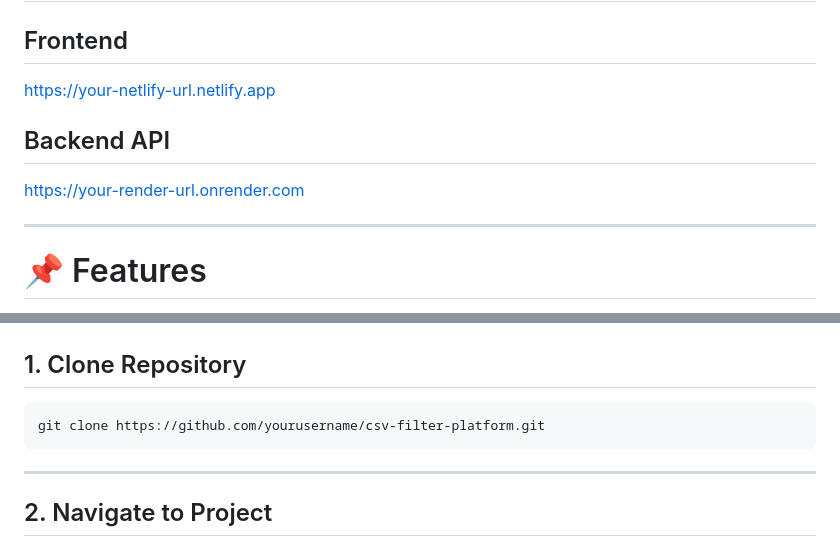
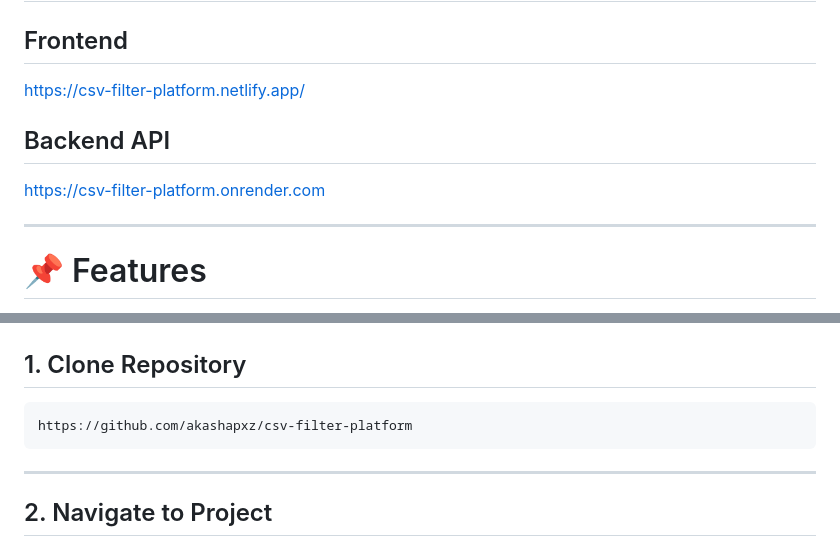
Before and after one commit to akashapxz/csv-filter-platform, a Markdown page: README.md, 2 parts joined by grey strips. GitHub-like rendering.

````diff
--- a/README.md
+++ b/README.md
@@ -9,11 +9,11 @@ This application allows users to upload CSV files, dynamically preview data, app
 
 ## Frontend
 
-https://your-netlify-url.netlify.app
+https://csv-filter-platform.netlify.app/
 
 ## Backend API
 
-https://your-render-url.onrender.com
+https://csv-filter-platform.onrender.com
 
 ---
 
@@ -153,7 +153,7 @@ csv-filter-platform/
 ## 1. Clone Repository
 
 ```bash
-git clone https://github.com/yourusername/csv-filter-platform.git
+https://github.com/akashapxz/csv-filter-platform
 ```
 
 ---
````
